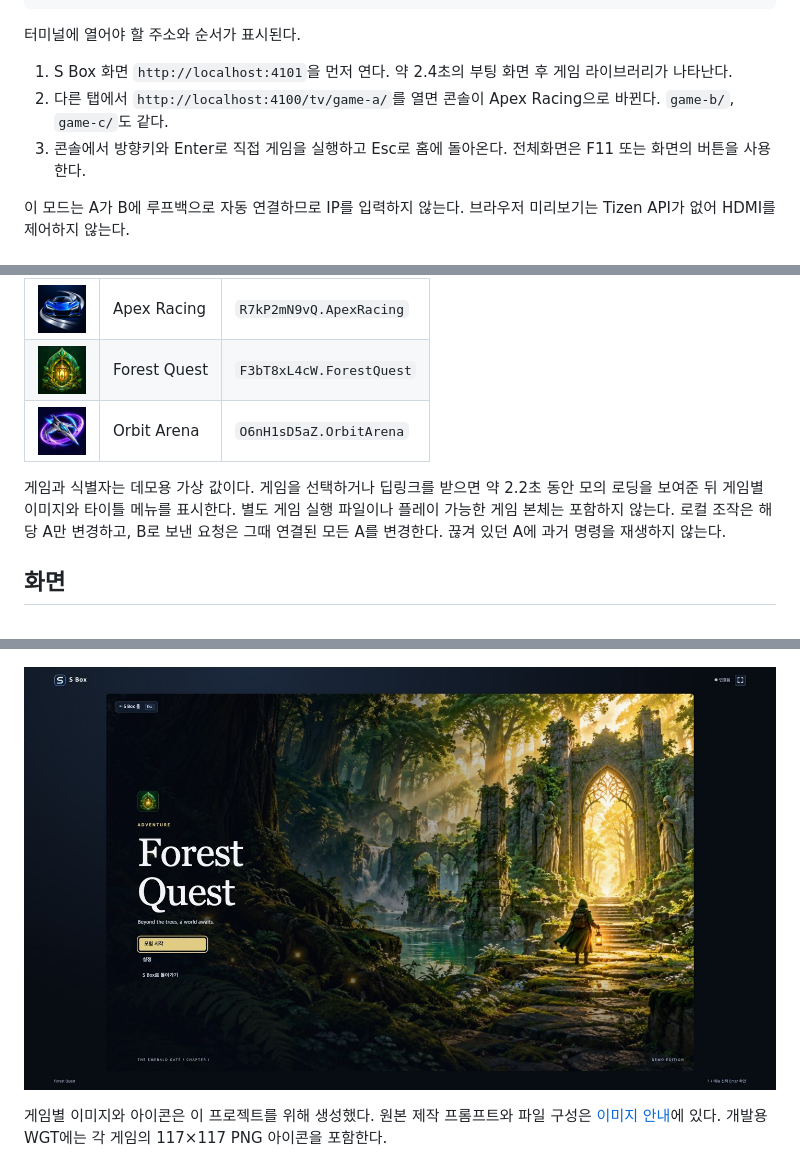
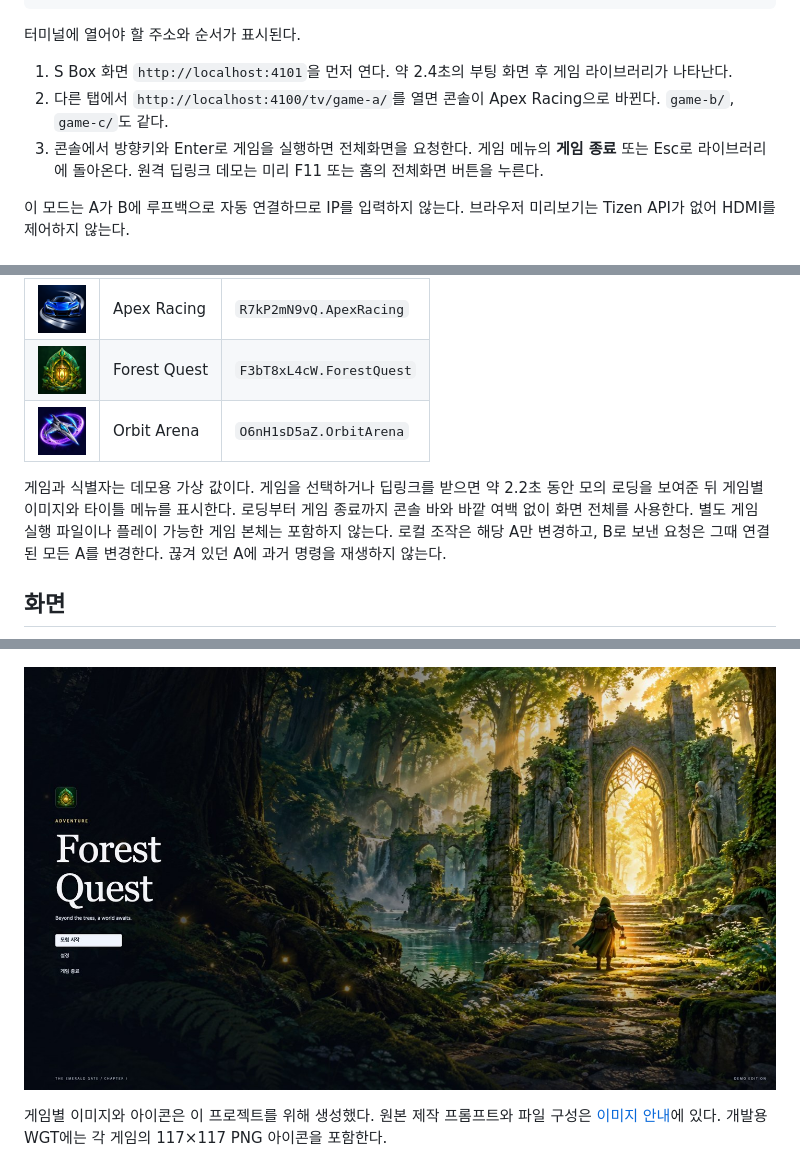
Before and after one commit to Readiz/s2s-launch-test, a Markdown page: README.md, 3 parts joined by grey strips. Rendered like a GitHub page; pictures changed too: docs/screenshots/forest-quest-title.jpg.

```diff
--- a/README.md
+++ b/README.md
@@ -38,7 +38,7 @@ npm run dev
 
 1. S Box 화면 `http://localhost:4101`을 먼저 연다. 약 2.4초의 부팅 화면 후 게임 라이브러리가 나타난다.
 2. 다른 탭에서 `http://localhost:4100/tv/game-a/`를 열면 콘솔이 Apex Racing으로 바뀐다. `game-b/`, `game-c/`도 같다.
-3. 콘솔에서 방향키와 Enter로 직접 게임을 실행하고 Esc로 홈에 돌아온다. 전체화면은 F11 또는 화면의 버튼을 사용한다.
+3. 콘솔에서 방향키와 Enter로 게임을 실행하면 전체화면을 요청한다. 게임 메뉴의 **게임 종료** 또는 Esc로 라이브러리에 돌아온다. 원격 딥링크 데모는 미리 F11 또는 홈의 전체화면 버튼을 누른다.
 
 이 모드는 A가 B에 루프백으로 자동 연결하므로 IP를 입력하지 않는다. 브라우저 미리보기는 Tizen API가 없어 HDMI를 제어하지 않는다.
 
@@ -61,7 +61,7 @@ npm run dev
 | <img src="assets/games/forest-quest/icon-117.png" width="48" alt="Forest Quest 아이콘"> | Forest Quest | `F3bT8xL4cW.ForestQuest` |
 | <img src="assets/games/orbit-arena/icon-117.png" width="48" alt="Orbit Arena 아이콘"> | Orbit Arena | `O6nH1sD5aZ.OrbitArena` |
 
-게임과 식별자는 데모용 가상 값이다. 게임을 선택하거나 딥링크를 받으면 약 2.2초 동안 모의 로딩을 보여준 뒤 게임별 이미지와 타이틀 메뉴를 표시한다. 별도 게임 실행 파일이나 플레이 가능한 게임 본체는 포함하지 않는다. 로컬 조작은 해당 A만 변경하고, B로 보낸 요청은 그때 연결된 모든 A를 변경한다. 끊겨 있던 A에 과거 명령을 재생하지 않는다.
+게임과 식별자는 데모용 가상 값이다. 게임을 선택하거나 딥링크를 받으면 약 2.2초 동안 모의 로딩을 보여준 뒤 게임별 이미지와 타이틀 메뉴를 표시한다. 로딩부터 게임 종료까지 콘솔 바와 바깥 여백 없이 화면 전체를 사용한다. 별도 게임 실행 파일이나 플레이 가능한 게임 본체는 포함하지 않는다. 로컬 조작은 해당 A만 변경하고, B로 보낸 요청은 그때 연결된 모든 A를 변경한다. 끊겨 있던 A에 과거 명령을 재생하지 않는다.
 
 ## 화면
 
```
Also changed, not shown: docs/console.md (+7 -4 lines), 4 other files.
